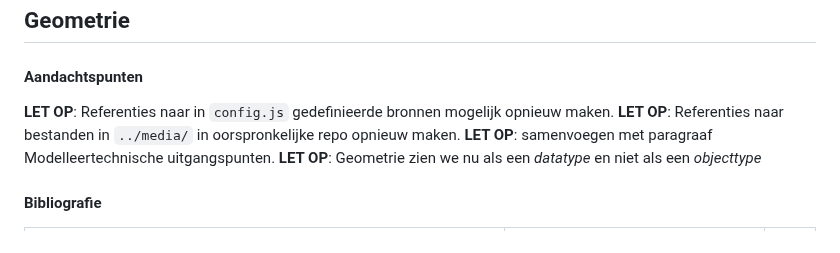
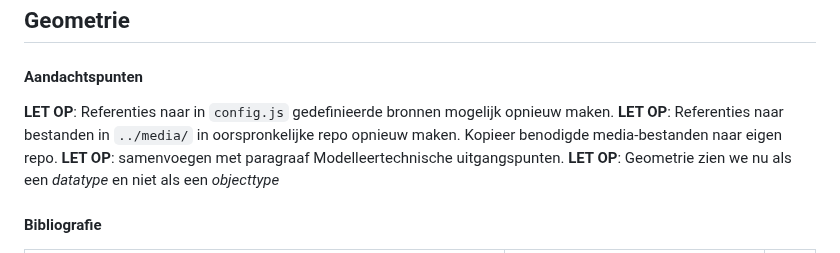
Before and after one commit to Geonovum/disgeo-im, a Markdown page: respec-docs/algemeen.md, the part around the change. Rendered like a GitHub page.

Commit message:
add line to issue

```diff
--- a/respec-docs/algemeen.md
+++ b/respec-docs/algemeen.md
@@ -14,7 +14,7 @@
 </aside>
 
 <aside class="issue">
-   <strong>LET OP</strong>: Referenties naar bestanden in <code>../media/</code> in oorspronkelijke repo opnieuw maken.
+   <strong>LET OP</strong>: Referenties naar bestanden in <code>../media/</code> in oorspronkelijke repo opnieuw maken. Kopieer benodigde media-bestanden naar eigen repo.
 </aside>
 
 <aside class="issue">
```
